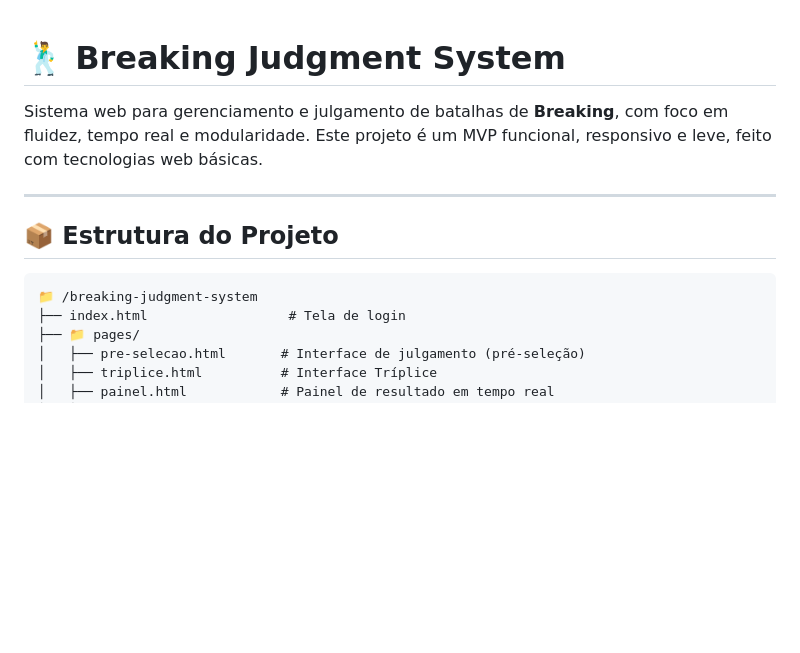
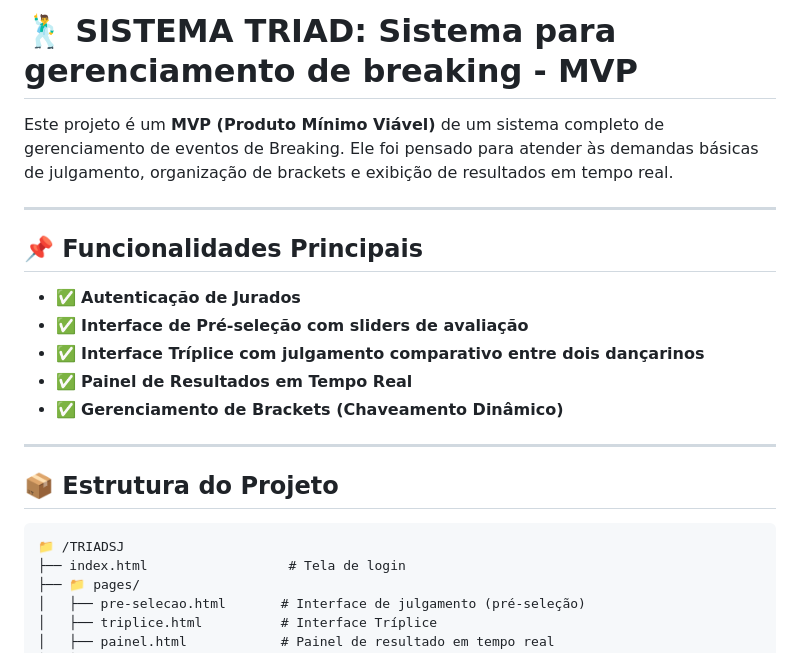
Before and after one commit to Hunterland/TriadSJ, a Markdown page: README.md, the part around the change printed below. Drawn GitHub-style; blank space fills up the shorter version.

````diff
--- a/README.md
+++ b/README.md
@@ -1,14 +1,23 @@
+# 🕺 SISTEMA TRIAD: Sistema para gerenciamento de breaking - MVP
 
-# 🕺 Breaking Judgment System
+Este projeto é um **MVP (Produto Mínimo Viável)** de um sistema completo de gerenciamento de eventos de Breaking. Ele foi pensado para atender às demandas básicas de julgamento, organização de brackets e exibição de resultados em tempo real.
 
-Sistema web para gerenciamento e julgamento de batalhas de **Breaking**, com foco em fluidez, tempo real e modularidade. Este projeto é um MVP funcional, responsivo e leve, feito com tecnologias web básicas.
+---
+
+## 📌 Funcionalidades Principais
+
+- ✅ **Autenticação de Jurados**
+- ✅ **Interface de Pré-seleção com sliders de avaliação**
+- ✅ **Interface Tríplice com julgamento comparativo entre dois dançarinos**
+- ✅ **Painel de Resultados em Tempo Real**
+- ✅ **Gerenciamento de Brackets (Chaveamento Dinâmico)**
 
 ---
 
 ## 📦 Estrutura do Projeto
 
 ```
-📁 /breaking-judgment-system
+📁 /TRIADSJ
 ├── index.html                  # Tela de login
 ├── 📁 pages/
 │   ├── pre-selecao.html       # Interface de julgamento (pré-seleção)
````
Also changed, not shown: other parts of README.md (+17 -30 lines).
